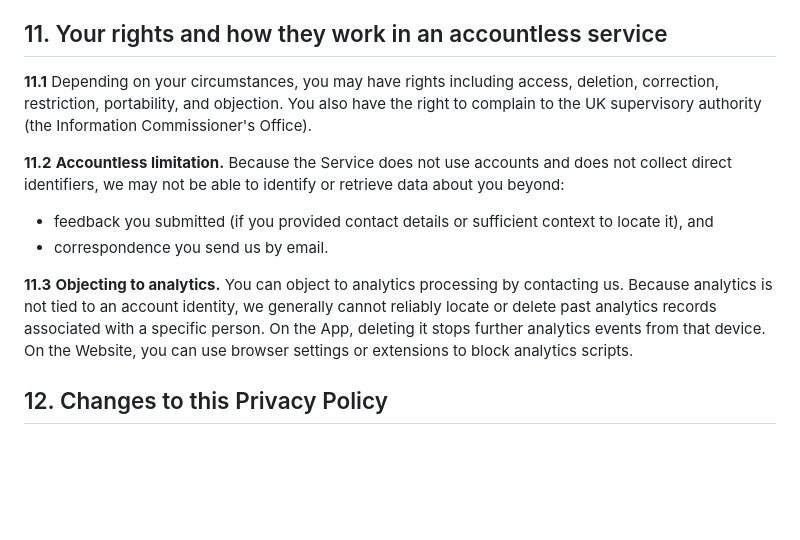
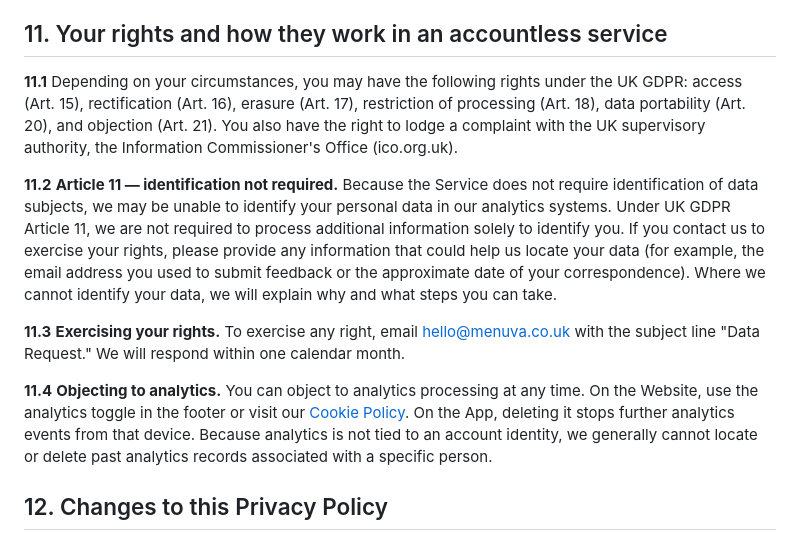
Before and after one commit to CyberSandwich/menuva, a Markdown page: content/privacy-en.md, the part around the change. Rendered like a GitHub page; blank space fills up the shorter version.

```diff
--- a/content/privacy-en.md
+++ b/content/privacy-en.md
@@ -226,14 +226,13 @@ You can withdraw consent for location processing at any time by disabling locati
 
 ## 11. Your rights and how they work in an accountless service
 
-**11.1** Depending on your circumstances, you may have rights including access, deletion, correction, restriction, portability, and objection. You also have the right to complain to the UK supervisory authority (the Information Commissioner's Office).
+**11.1** Depending on your circumstances, you may have the following rights under the UK GDPR: access (Art. 15), rectification (Art. 16), erasure (Art. 17), restriction of processing (Art. 18), data portability (Art. 20), and objection (Art. 21). You also have the right to lodge a complaint with the UK supervisory authority, the Information Commissioner's Office (ico.org.uk).
 
-**11.2** **Accountless limitation.** Because the Service does not use accounts and does not collect direct identifiers, we may not be able to identify or retrieve data about you beyond:
+**11.2** **Article 11 — identification not required.** Because the Service does not require identification of data subjects, we may be unable to identify your personal data in our analytics systems. Under UK GDPR Article 11, we are not required to process additional information solely to identify you. If you contact us to exercise your rights, please provide any information that could help us locate your data (for example, the email address you used to submit feedback or the approximate date of your correspondence). Where we cannot identify your data, we will explain why and what steps you can take.
 
-- feedback you submitted (if you provided contact details or sufficient context to locate it), and
-- correspondence you send us by email.
+**11.3** **Exercising your rights.** To exercise any right, email hello@menuva.co.uk with the subject line "Data Request." We will respond within one calendar month.
 
-**11.3** **Objecting to analytics.** You can object to analytics processing by contacting us. Because analytics is not tied to an account identity, we generally cannot reliably locate or delete past analytics records associated with a specific person. On the App, deleting it stops further analytics events from that device. On the Website, you can use browser settings or extensions to block analytics scripts.
+**11.4** **Objecting to analytics.** You can object to analytics processing at any time. On the Website, use the analytics toggle in the footer or visit our [Cookie Policy](/cookies/). On the App, deleting it stops further analytics events from that device. Because analytics is not tied to an account identity, we generally cannot locate or delete past analytics records associated with a specific person.
 
 ## 12. Changes to this Privacy Policy
 
```
Also changed, not shown: content/privacy-zh.md (+4 -5 lines).
